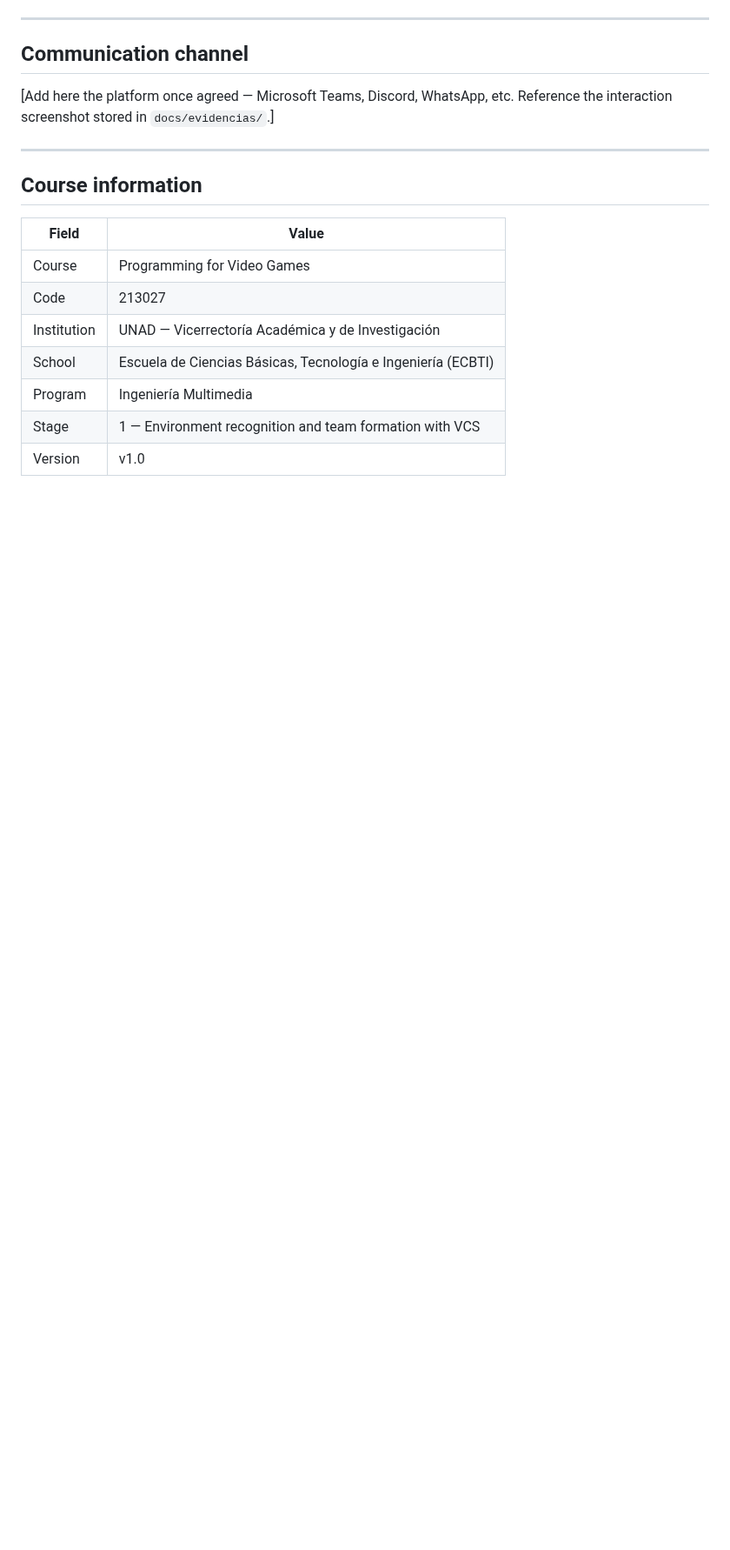
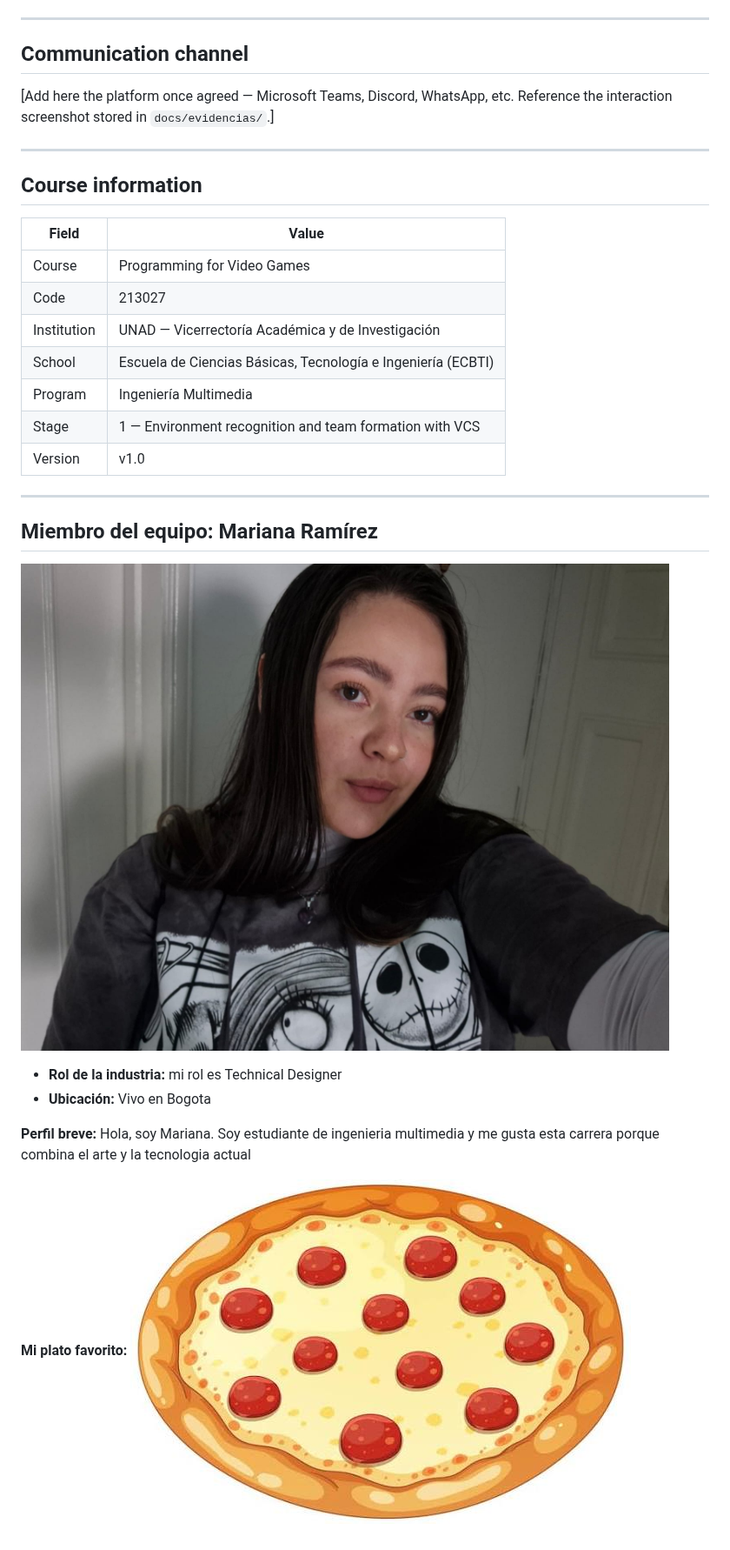
Before and after one commit to samsdial/lasting-impression, a Markdown page: README.md, the part around the change. Shown at 87% size. Rendered like a GitHub page; pictures changed too: mariana/foto_personal.jpeg (added), mariana/plato_favorito.jpg (added); blank space fills up the shorter version.

Commit message:
Agrego perfil de Mariana y foto de plato favorito

```diff
--- a/README.md
+++ b/README.md
@@ -99,3 +99,17 @@ lasting-impression/
 | Program | Ingeniería Multimedia |
 | Stage | 1 — Environment recognition and team formation with VCS |
 | Version | v1.0 |
+---
+
+## Miembro del equipo: Mariana Ramírez
+
+![Foto de Mariana](mariana/foto_personal.jpeg)
+
+* **Rol de la industria:** mi rol es Technical Designer
+* **Ubicación:** Vivo en Bogota
+
+**Perfil breve:**
+Hola, soy Mariana. Soy estudiante de ingenieria multimedia y me gusta esta carrera porque combina el arte y la tecnologia actual
+
+**Mi plato favorito:**
+![Mi plato favorito](mariana/plato_favorito.jpg)
```
